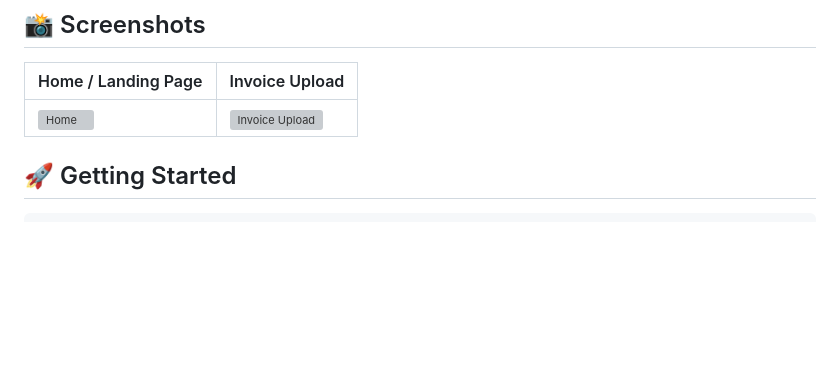
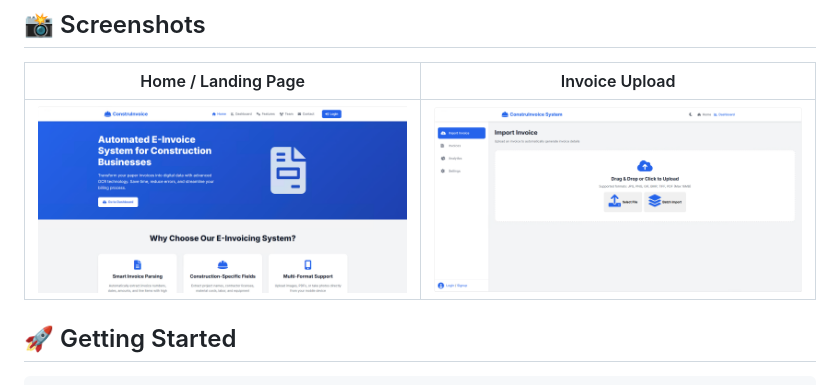
Before and after one commit to HussainAliAbdulAzizAli/construction-einvoice, a Markdown page: README.md, the part around the change. Rendered like a GitHub page; blank space fills up the shorter version; grey boxes are pictures that could not be loaded.

```diff
--- a/README.md
+++ b/README.md
@@ -45,7 +45,7 @@ A full-stack web application that digitizes invoicing for construction projects
 
 | Home / Landing Page | Invoice Upload |
 |---|---|
-| ![Home](./screenshots/home-landing.png) | ![Invoice Upload](./screenshots/invoice-upload.png) |
+| ![Home](./home-landing.png) | ![Invoice Upload](./invoice-upload.png) |
 
 ## 🚀 Getting Started
 
```
